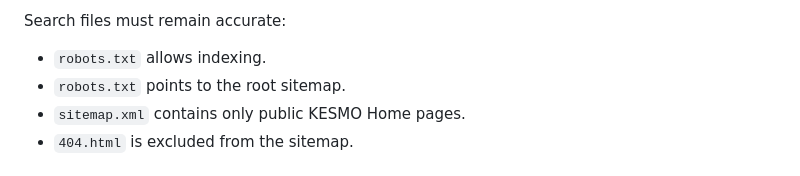
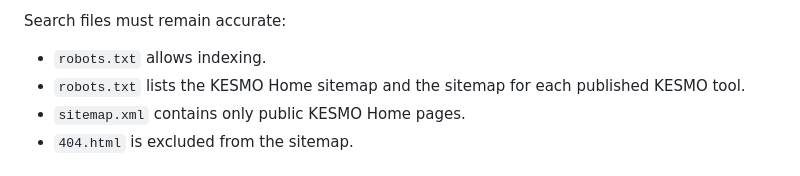
Before and after one commit to KESMOWorks/kesmoworks.github.io, a Markdown page: README.md, the part around the change. Drawn GitHub-style.

```diff
--- a/README.md
+++ b/README.md
@@ -381,7 +381,7 @@ Every public page should include:
 Search files must remain accurate:
 
 * `robots.txt` allows indexing.
-* `robots.txt` points to the root sitemap.
+* `robots.txt` lists the KESMO Home sitemap and the sitemap for each published KESMO tool.
 * `sitemap.xml` contains only public KESMO Home pages.
 * `404.html` is excluded from the sitemap.
 
```
